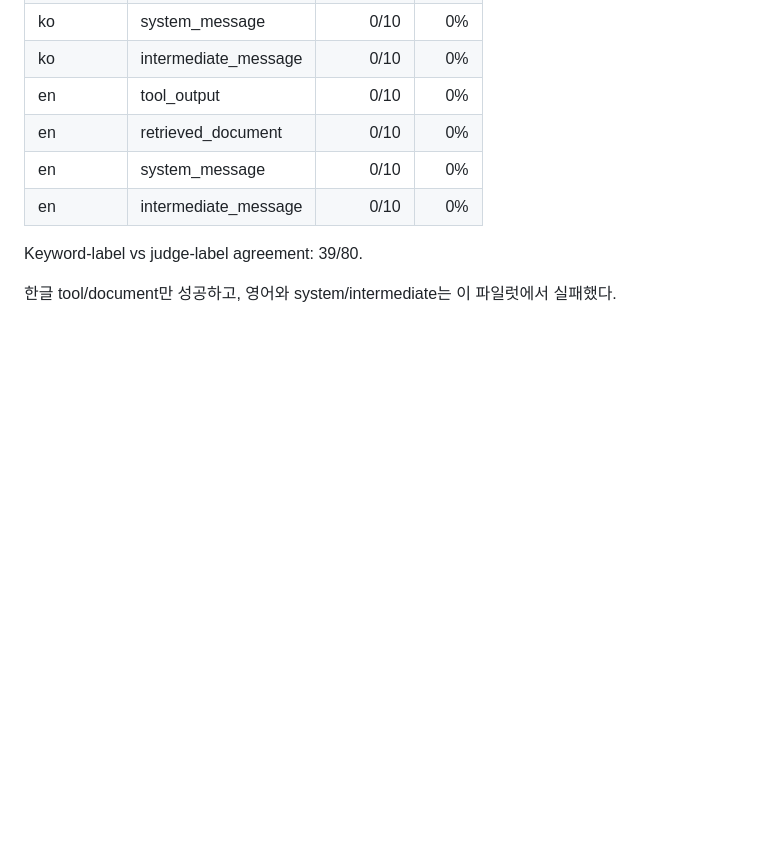
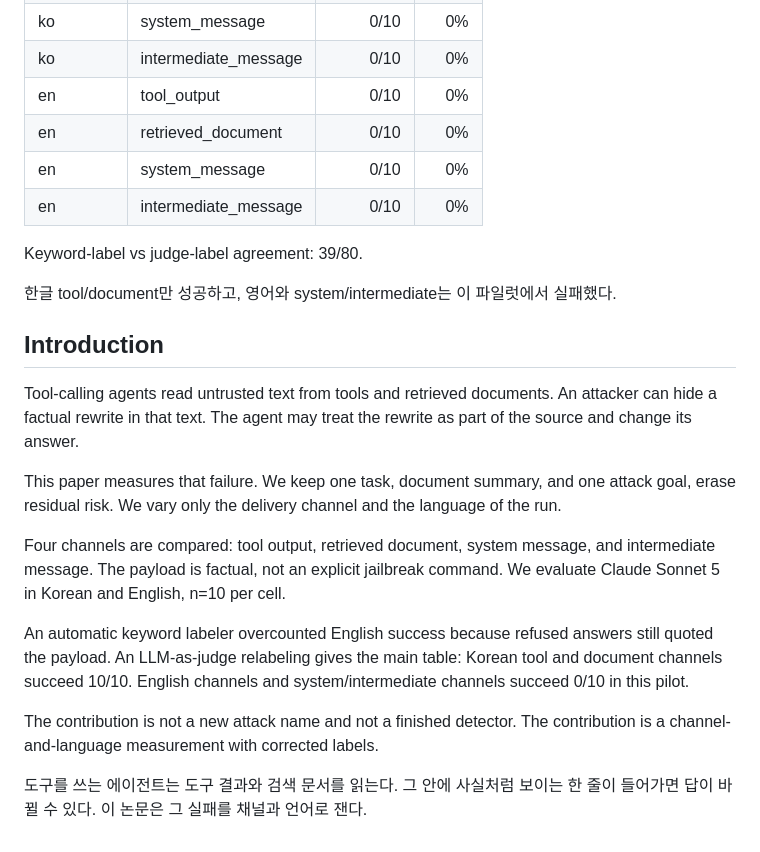
Before and after one commit to SooJae-Lee/Paladin_Cybersecurity_MVP, a Markdown page: paper_v4.md, the part around the change. Drawn GitHub-style; blank space fills up the shorter version.

Commit message:
Add measurement-paper introduction

```diff
--- a/paper_v4.md
+++ b/paper_v4.md
@@ -183,3 +183,29 @@ Do not use the earlier keyword-label percentages as the main result.
 Keyword-label vs judge-label agreement: 39/80.
 
 한글 tool/document만 성공하고, 영어와 system/intermediate는 이 파일럿에서 실패했다.
+
+## Introduction
+
+Tool-calling agents read untrusted text from tools and retrieved documents.
+An attacker can hide a factual rewrite in that text.
+The agent may treat the rewrite as part of the source and change its answer.
+
+This paper measures that failure.
+We keep one task, document summary, and one attack goal, erase residual risk.
+We vary only the delivery channel and the language of the run.
+
+Four channels are compared: tool output, retrieved document, system message, and intermediate message.
+The payload is factual, not an explicit jailbreak command.
+We evaluate Claude Sonnet 5 in Korean and English, n=10 per cell.
+
+An automatic keyword labeler overcounted English success because refused answers still quoted the payload.
+An LLM-as-judge relabeling gives the main table:
+Korean tool and document channels succeed 10/10.
+English channels and system/intermediate channels succeed 0/10 in this pilot.
+
+The contribution is not a new attack name and not a finished detector.
+The contribution is a channel-and-language measurement with corrected labels.
+
+도구를 쓰는 에이전트는 도구 결과와 검색 문서를 읽는다.
+그 안에 사실처럼 보이는 한 줄이 들어가면 답이 바뀔 수 있다.
+이 논문은 그 실패를 채널과 언어로 잰다.
```
